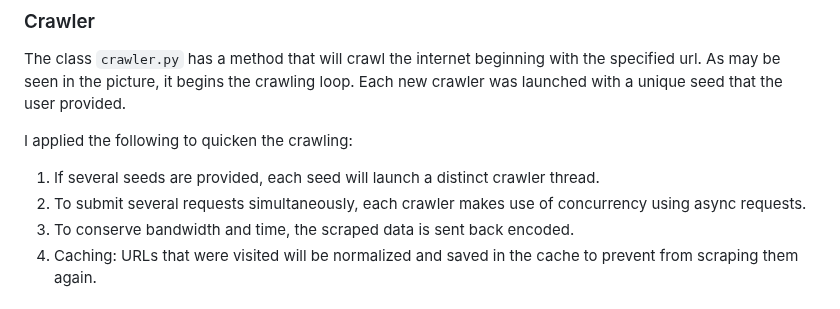
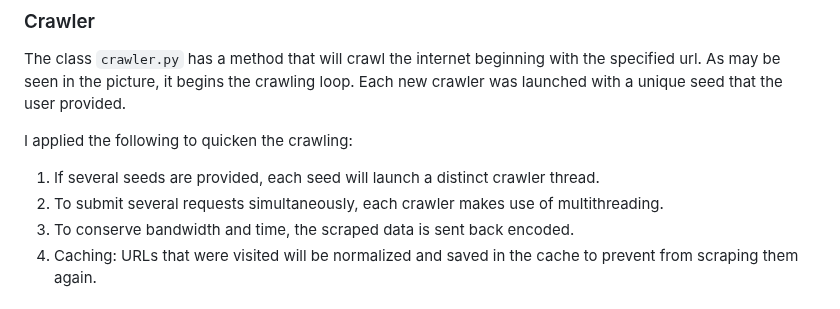
Before and after one commit to BIGdeadLock/Graph-Crawler, a Markdown page: README.md, the part around the change. GitHub-like rendering.

```diff
--- a/README.md
+++ b/README.md
@@ -14,7 +14,7 @@ Each new crawler was launched with a unique seed that the user provided.
 
 I applied the following to quicken the crawling:
 1) If several seeds are provided, each seed will launch a distinct crawler thread.
-2) To submit several requests simultaneously, each crawler makes use of concurrency using async requests.
+2) To submit several requests simultaneously, each crawler makes use of multithreading.
 3) To conserve bandwidth and time, the scraped data is sent back encoded.
 4) Caching: URLs that were visited will be normalized and saved in the cache to prevent from scraping them again.
 
```
